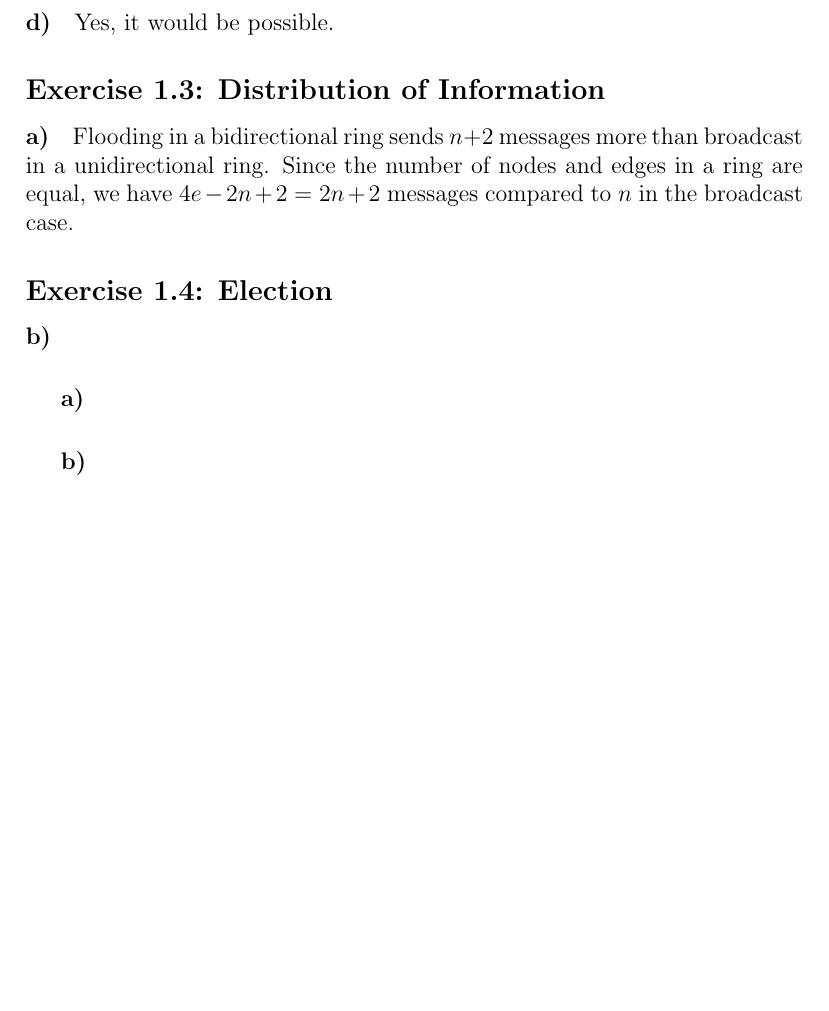
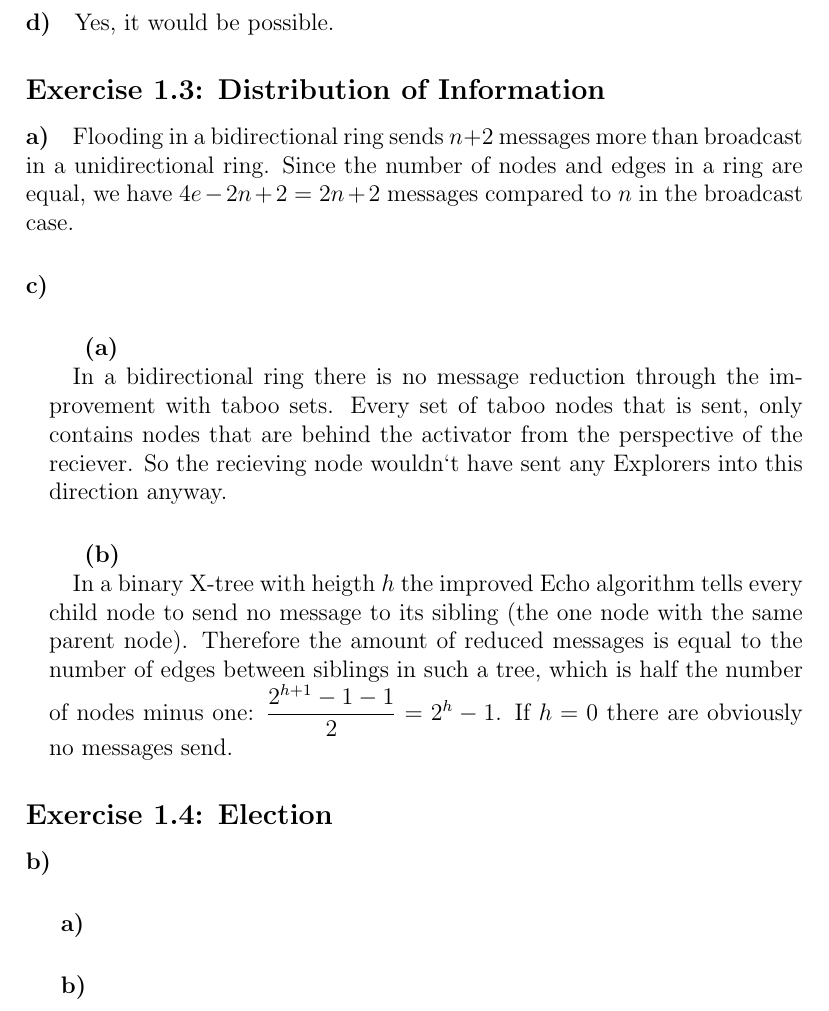
Before and after one commit to jmercouris/distributed_algorithms, a LaTeX problem sheet (assignment1/ass01.tex): part of page 2 of 2, cut so that both start at the same text, the shorter picture padded with empty space. Compiled offline with pdfLaTeX.

Commit message:
task1_3 finished

```diff
--- a/assignment1/ass01.tex
+++ b/assignment1/ass01.tex
@@ -40,6 +40,20 @@ Yes, it would be possible.
 
 \subsection*{Exercise 1.3: Distribution of Information}
 \paragraph{a)} Flooding in a bidirectional ring sends $n+2$ messages more than broadcast in a unidirectional ring. Since the number of nodes and edges in a ring are equal, we have $4e-2n+2=2n+2$ messages compared to $n$ in the broadcast case.
+\paragraph{c)}
+\subparagraph{(a)\\}
+\begingroup
+\leftskip1em
+	In a bidirectional ring there is no message reduction through the improvement with taboo sets. Every set of taboo nodes that is sent, only contains nodes that are behind the activator from the perspective of the reciever. So the recieving node wouldn`t have sent any Explorers into this direction anyway.
+\par
+\endgroup
+\subparagraph{(b)\\}
+\begingroup
+\leftskip1em
+In a binary X-tree with heigth $h$ the improved Echo algorithm tells every child node to send no message to its sibling (the one node with the same parent node). Therefore the amount of reduced messages is equal to the number of edges between siblings in such a tree, which is half the number of nodes minus one: $\dfrac{2^{h+1}-1-1}{2}=2^{h}-1$. If $h=0$ there are obviously no messages send.
+\par
+\endgroup
+
 
 \subsection*{Exercise 1.4: Election}
 \paragraph{b)} % There is a precondition for the algorithm of Chang and Roberts that all node IDs have to be unique (no duplicate IDs). Assume, we drop this precondition and allow multiple nodes to have the same ID.
```
